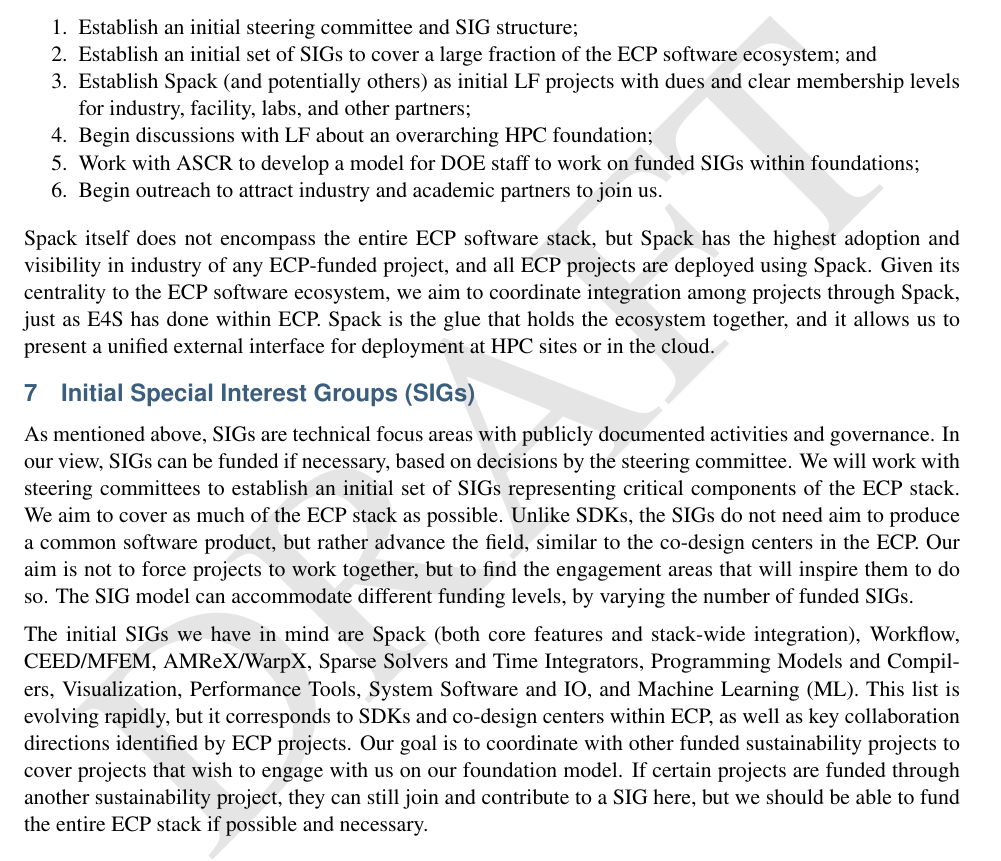
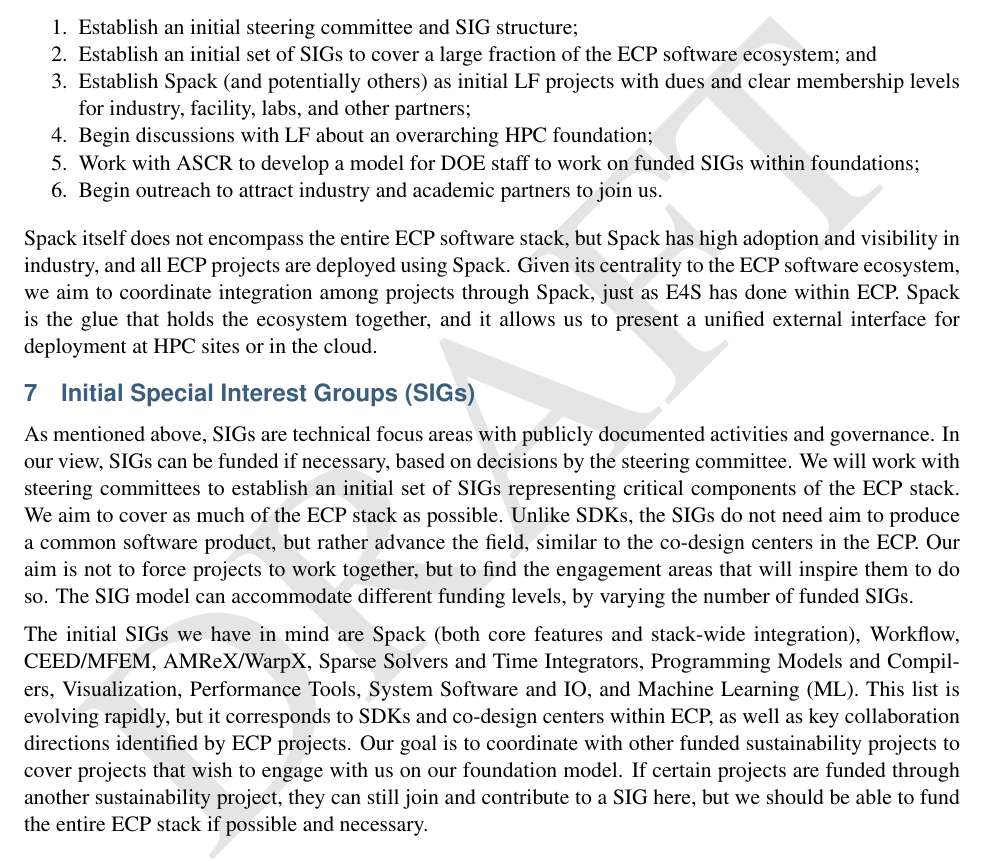
Before and after one commit to tgamblin/ascr-sustainability-fy23, a LaTeX document (ascr-sustainability-fy23.tex): part of page 3 of 3, cut so that both start at the same text. Compiled offline with pdfLaTeX.

Commit message:
tone down Spack claims :)

```diff
--- a/ascr-sustainability-fy23.tex
+++ b/ascr-sustainability-fy23.tex
@@ -330,12 +330,12 @@
 \item Begin outreach to attract industry and academic partners to join us.
 \end{enumerate}
 
-Spack itself does not encompass the entire ECP software stack, but Spack has the highest
-adoption and visibility in industry of any ECP-funded project, and all ECP projects are
-deployed using Spack. Given its centrality to the ECP software ecosystem, we aim to
-coordinate integration among projects through Spack, just as E4S has done within ECP.
-Spack is the glue that holds the ecosystem together, and it allows us to present a
-unified external interface for deployment at HPC sites or in the cloud.
+Spack itself does not encompass the entire ECP software stack, but Spack has high
+adoption and visibility in industry, and all ECP projects are deployed using Spack.
+Given its centrality to the ECP software ecosystem, we aim to coordinate integration
+among projects through Spack, just as E4S has done within ECP. Spack is the glue that
+holds the ecosystem together, and it allows us to present a unified external interface
+for deployment at HPC sites or in the cloud.
 
 \section{Initial Special Interest Groups (SIGs)}
 
```
